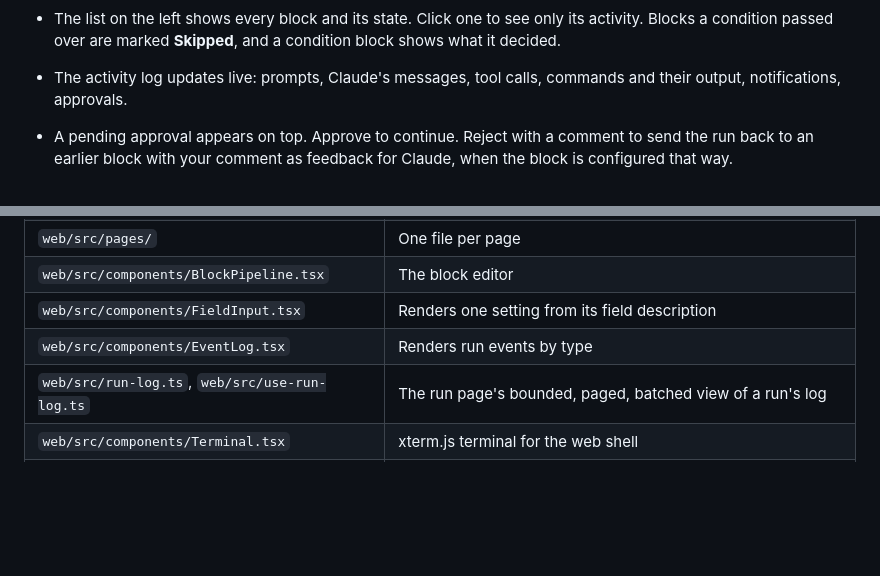
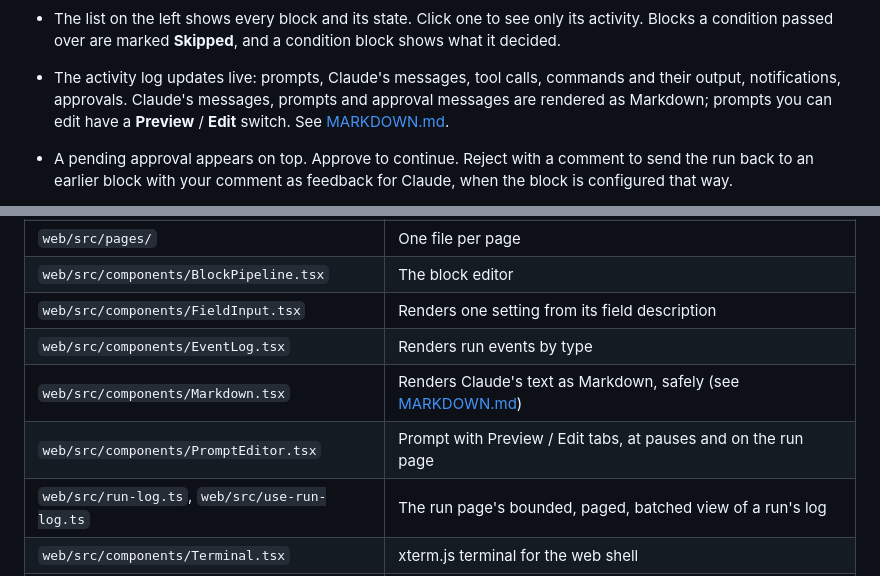
Before and after one commit to murilopereirame/automatic-system, a Markdown page: docs/UI.md, 2 parts joined by grey strips. GitHub-like rendering; blank space fills up the shorter version.

```diff
--- a/docs/UI.md
+++ b/docs/UI.md
@@ -81,6 +81,8 @@ same payload under **Triggered**. Inputs are described in
 - The list on the left shows every block and its state. Click one to see only its activity.
   Blocks a condition passed over are marked **Skipped**, and a condition block shows what it decided.
 - The activity log updates live: prompts, Claude's messages, tool calls, commands and their output, notifications, approvals.
+  Claude's messages, prompts and approval messages are rendered as Markdown; prompts you can
+  edit have a **Preview** / **Edit** switch. See [MARKDOWN.md](MARKDOWN.md).
 - A pending approval appears on top. Approve to continue. Reject with a
   comment to send the run back to an earlier block with your comment as
   feedback for Claude, when the block is configured that way.
@@ -180,6 +182,8 @@ and the live stream.
 | `web/src/components/BlockPipeline.tsx` | The block editor |
 | `web/src/components/FieldInput.tsx` | Renders one setting from its field description |
 | `web/src/components/EventLog.tsx` | Renders run events by type |
+| `web/src/components/Markdown.tsx` | Renders Claude's text as Markdown, safely (see [MARKDOWN.md](MARKDOWN.md)) |
+| `web/src/components/PromptEditor.tsx` | Prompt with Preview / Edit tabs, at pauses and on the run page |
 | `web/src/run-log.ts`, `web/src/use-run-log.ts` | The run page's bounded, paged, batched view of a run's log |
 | `web/src/components/Terminal.tsx` | xterm.js terminal for the web shell |
 | `web/src/components/ApplyLatestCard.tsx` | Run page card that previews and applies workflow edits to the run |
```
Also changed, not shown: README.md (+1 -0 lines), docs/MARKDOWN.md (added, +71 -0 lines), docs/SECURITY.md (+4 -0 lines), docs/images/markdown-approval.png (added), 9 other files.
